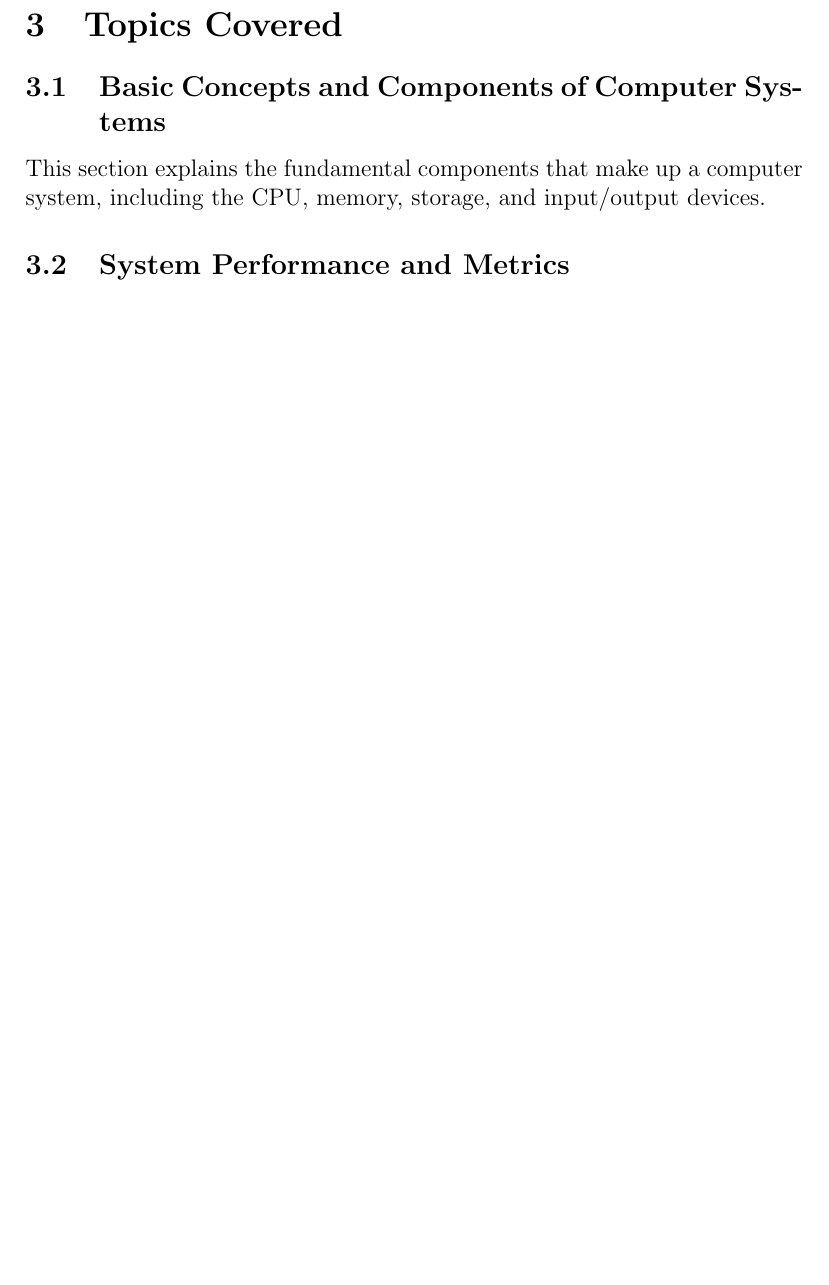
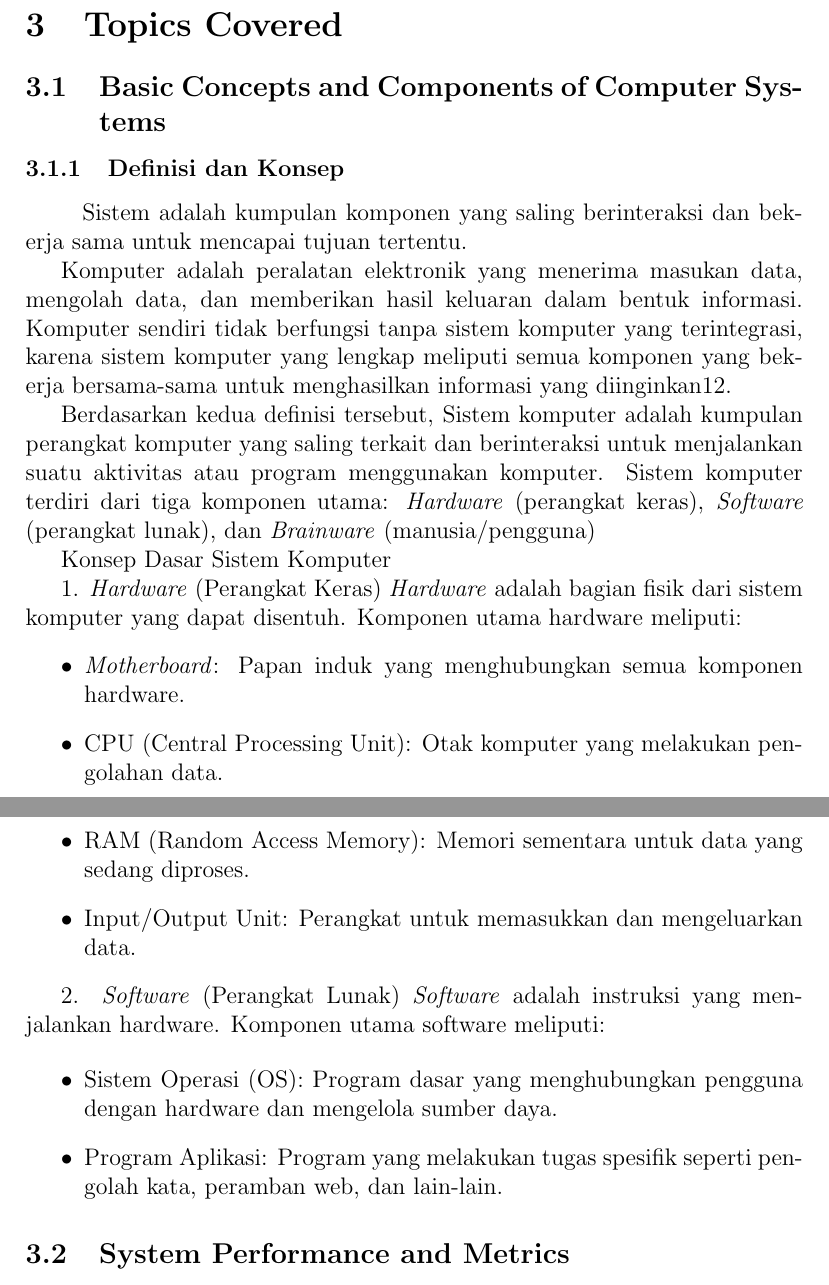
Before and after one commit to Khawaritzmi/os_report_mid2024, a LaTeX document (b_class/main.tex): part of page 4 of 8 before the commit and two parts of pages 4 and 5 of 9 after it, the two joined at a grey line, cut so that both start at the same text, the shorter picture padded with empty space. Compiled offline with pdfLaTeX.

Commit message:
3.1 Basic Concepts and Components of Computer Systems, 3.1.1 Definisi dan Konsep Sistem Komputer

```diff
--- a/b_class/main.tex
+++ b/b_class/main.tex
@@ -50,7 +50,31 @@ The course is divided into two halves. This report focuses on the first half, wh
 \section{Topics Covered}
 
 \subsection{Basic Concepts and Components of Computer Systems}
-This section explains the fundamental components that make up a computer system, including the CPU, memory, storage, and input/output devices.
+    \subsubsection{Definisi dan Konsep}
+    \hspace*{1cm}Sistem adalah kumpulan komponen yang saling berinteraksi dan bekerja sama untuk mencapai tujuan tertentu.
+
+    Komputer adalah peralatan elektronik yang menerima masukan data, mengolah data, dan memberikan hasil keluaran dalam bentuk informasi. Komputer sendiri tidak berfungsi tanpa sistem komputer yang terintegrasi, karena sistem komputer yang lengkap meliputi semua komponen yang bekerja bersama-sama untuk menghasilkan informasi yang diinginkan12.
+
+    Berdasarkan kedua definisi tersebut, Sistem komputer adalah kumpulan perangkat komputer yang saling terkait dan berinteraksi untuk menjalankan suatu aktivitas atau program menggunakan komputer. Sistem komputer terdiri dari tiga komponen utama: \textit {Hardware} (perangkat keras), \textit{Software} (perangkat lunak), dan \textit{Brainware} (manusia/pengguna)
+
+Konsep Dasar Sistem Komputer
+
+1. \textit {Hardware} (Perangkat Keras)
+\textit {Hardware} adalah bagian fisik dari sistem komputer yang dapat disentuh. Komponen utama hardware meliputi:
+\begin{itemize}
+    \item \textit{Motherboard}: Papan induk yang menghubungkan semua komponen hardware.
+    \item CPU (Central Processing Unit): Otak komputer yang melakukan pengolahan data.
+    \item RAM (Random Access Memory): Memori sementara untuk data yang sedang diproses.
+    \item Input/Output Unit: Perangkat untuk memasukkan dan mengeluarkan data.
+\end{itemize}
+
+2. \textit{Software} (Perangkat Lunak)
+\textit{Software} adalah instruksi yang menjalankan hardware. Komponen utama software meliputi:
+
+\begin{itemize}
+    \item Sistem Operasi (OS): Program dasar yang menghubungkan pengguna dengan hardware dan mengelola sumber daya.
+    \item Program Aplikasi: Program yang melakukan tugas spesifik seperti pengolah kata, peramban web, dan lain-lain.
+\end{itemize}
 
 \subsection{System Performance and Metrics}
 This section introduces various system performance metrics used to measure the efficiency of a computer system, including throughput, response time, and utilization.
```
Also changed, not shown: b_class/main.tex (11 more changed lines).
